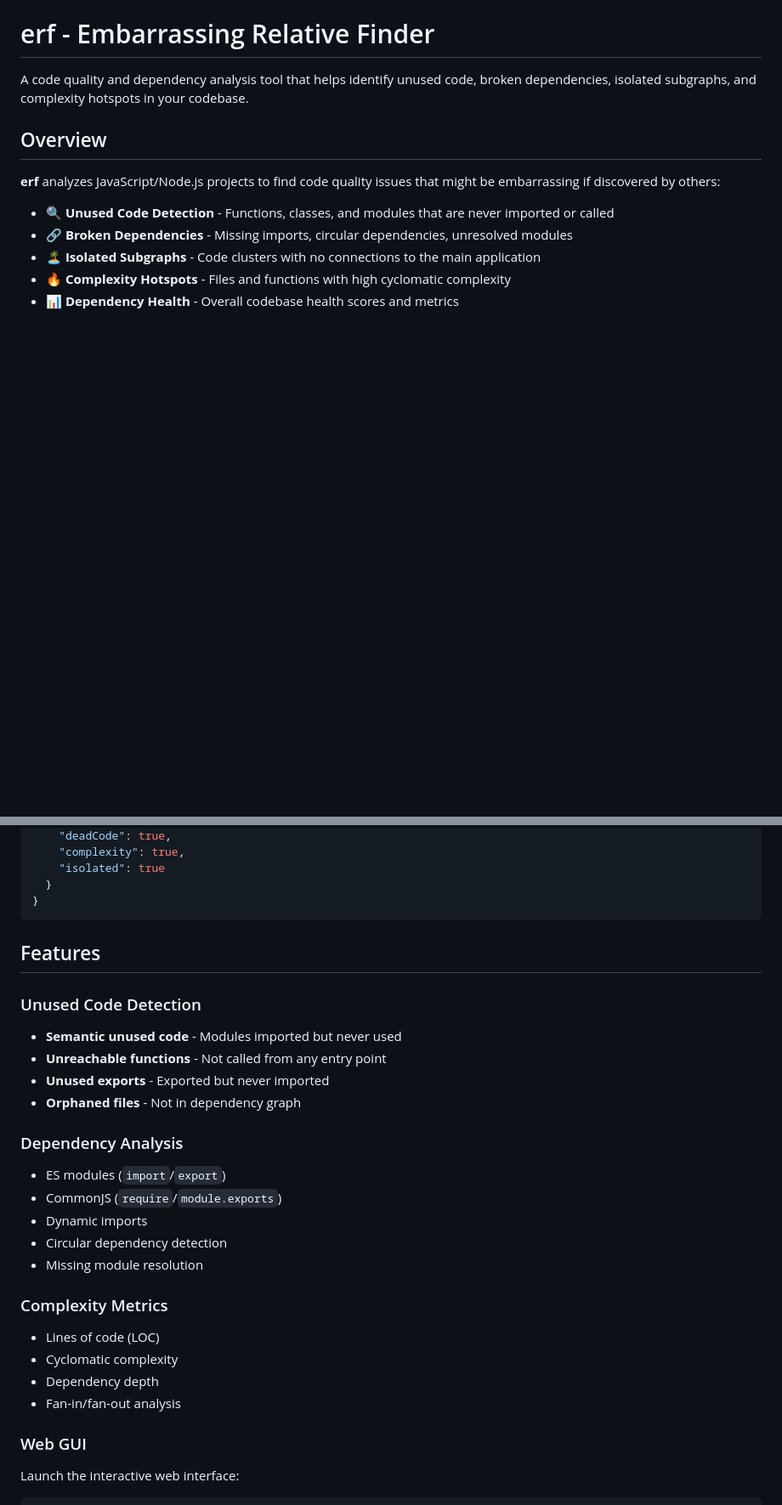
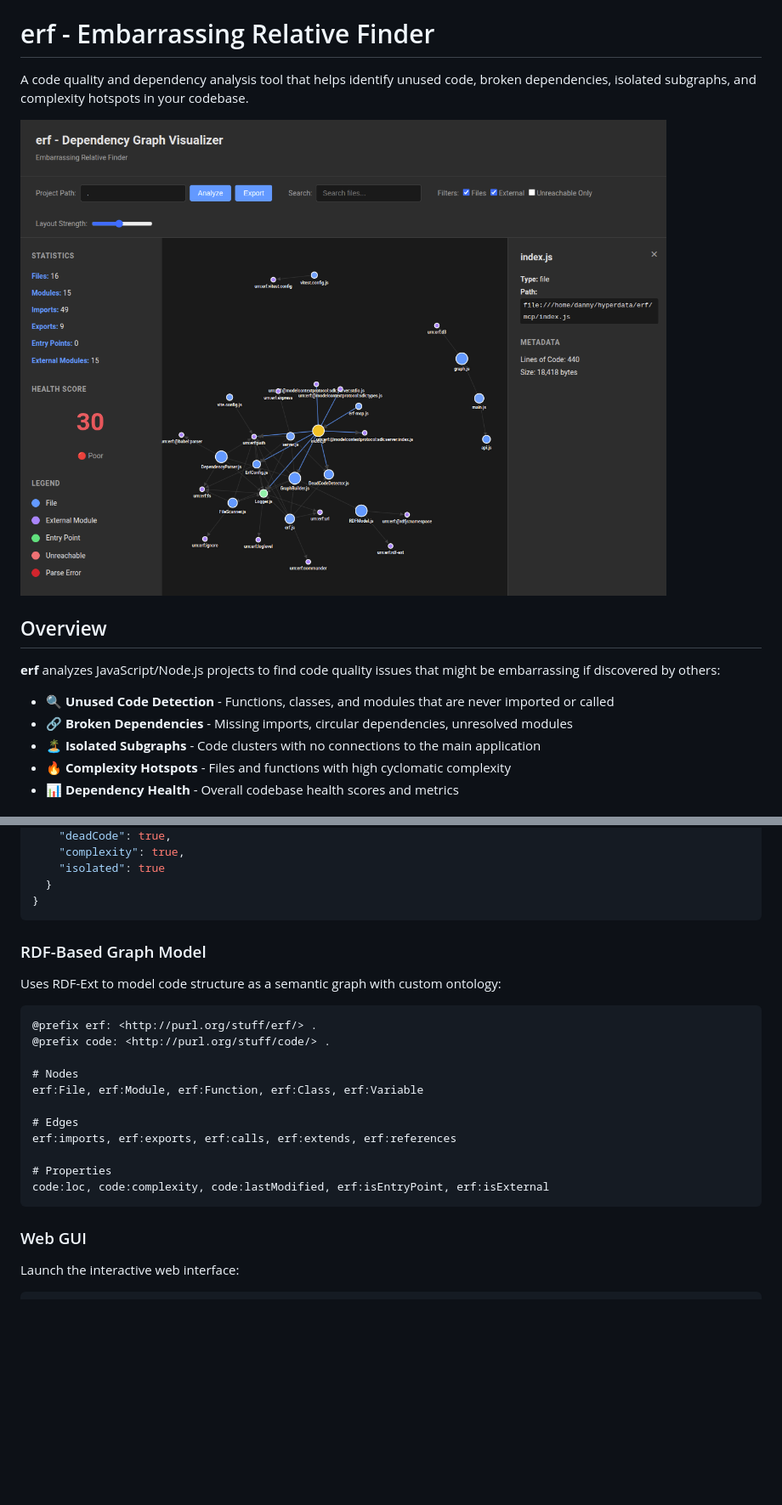
Before and after one commit to danja/erf, a Markdown page: README.md, 2 parts joined by grey strips. Shown: that part at 85% size. Drawn GitHub-style; pictures changed too: docs/screenshot.png (added); blank space fills up the shorter version.

````diff
--- a/README.md
+++ b/README.md
@@ -1,6 +1,8 @@
 # erf - Embarrassing Relative Finder
 
 A code quality and dependency analysis tool that helps identify unused code, broken dependencies, isolated subgraphs, and complexity hotspots in your codebase.
+
+![Screenshot](docs/screenshot.png)
 
 ## Overview
 
@@ -147,30 +134,23 @@ Create `.erfrc.json` in your project root:
   }
 }
 ```
+### RDF-Based Graph Model
 
-## Features
+Uses RDF-Ext to model code structure as a semantic graph with custom ontology:
 
-### Unused Code Detection
+```turtle
+@prefix erf: <http://purl.org/stuff/erf/> .
+@prefix code: <http://purl.org/stuff/code/> .
 
-- **Semantic unused code** - Modules imported but never used
-- **Unreachable functions** - Not called from any entry point
-- **Unused exports** - Exported but never imported
-- **Orphaned files** - Not in dependency graph
+# Nodes
+erf:File, erf:Module, erf:Function, erf:Class, erf:Variable
 
-### Dependency Analysis
+# Edges
+erf:imports, erf:exports, erf:calls, erf:extends, erf:references
 
-- ES modules (`import`/`export`)
-- CommonJS (`require`/`module.exports`)
-- Dynamic imports
-- Circular dependency detection
-- Missing module resolution
-
-### Complexity Metrics
-
-- Lines of code (LOC)
-- Cyclomatic complexity
-- Dependency depth
-- Fan-in/fan-out analysis
+# Properties
+code:loc, code:complexity, code:lastModified, erf:isEntryPoint, erf:isExternal
+```
 
 ### Web GUI
 
````
Also changed, not shown: other parts of README.md (+2 -17 lines), 2 other files.
